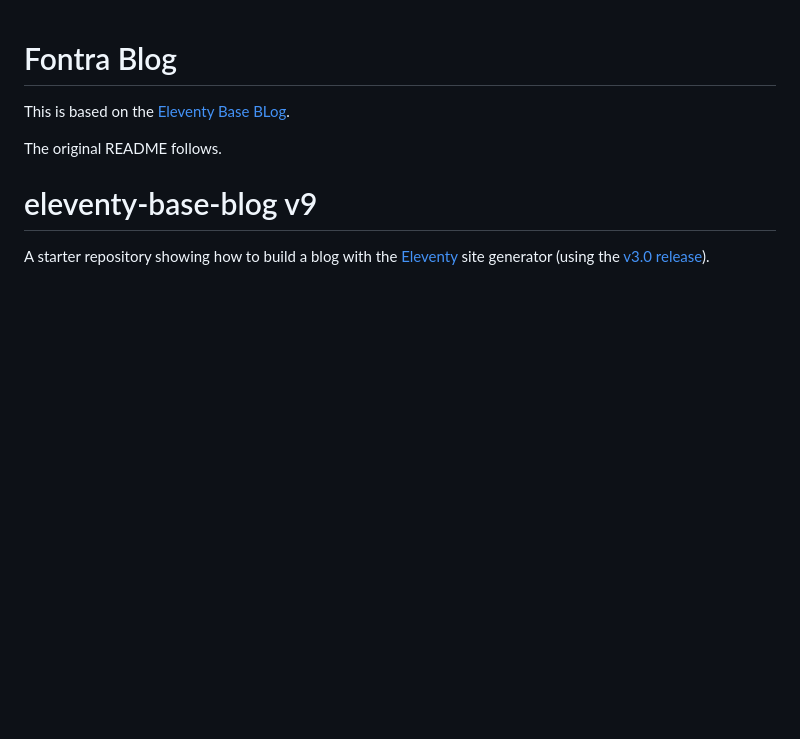
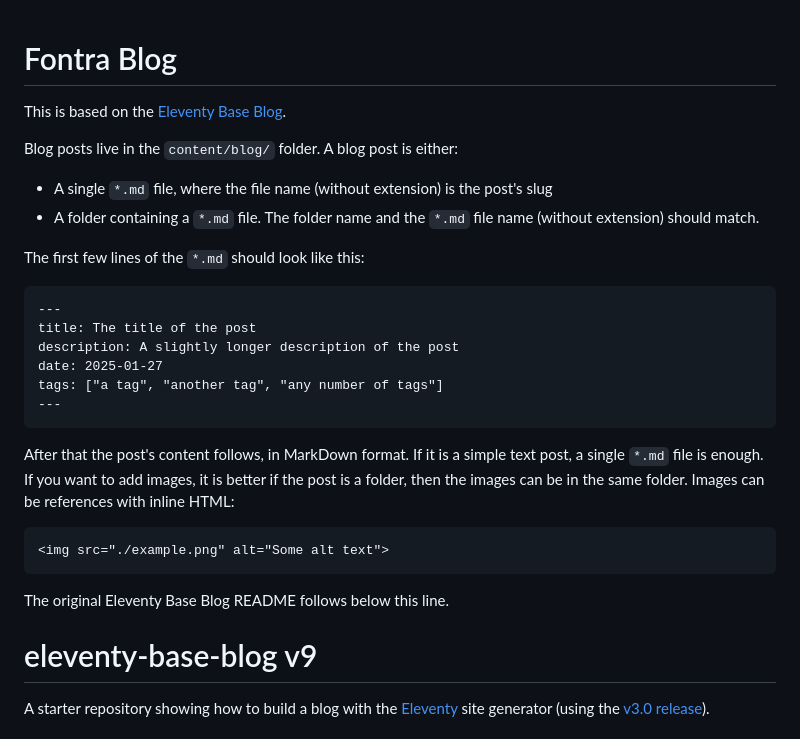
Before and after one commit to fontra/fontra-blog, a Markdown page: README.md, the part around the change. GitHub-like rendering; blank space fills up the shorter version.

Commit message:
Add initial instructions for our blog

````diff
--- a/README.md
+++ b/README.md
@@ -1,8 +1,30 @@
 # Fontra Blog
 
-This is based on the [Eleventy Base BLog](https://github.com/11ty/eleventy-base-blog).
+This is based on the [Eleventy Base Blog](https://github.com/11ty/eleventy-base-blog).
 
-The original README follows.
+Blog posts live in the `content/blog/` folder. A blog post is either:
+
+- A single `*.md` file, where the file name (without extension) is the post's slug
+- A folder containing a `*.md` file. The folder name and the `*.md` file name (without extension) should match.
+
+The first few lines of the `*.md` should look like this:
+
+```md
+---
+title: The title of the post
+description: A slightly longer description of the post
+date: 2025-01-27
+tags: ["a tag", "another tag", "any number of tags"]
+---
+```
+
+After that the post's content follows, in MarkDown format. If it is a simple text post, a single `*.md` file is enough. If you want to add images, it is better if the post is a folder, then the images can be in the same folder. Images can be references with inline HTML:
+
+```html
+<img src="./example.png" alt="Some alt text">
+```
+
+The original Eleventy Base Blog README follows below this line.
 
 # eleventy-base-blog v9
 
````
